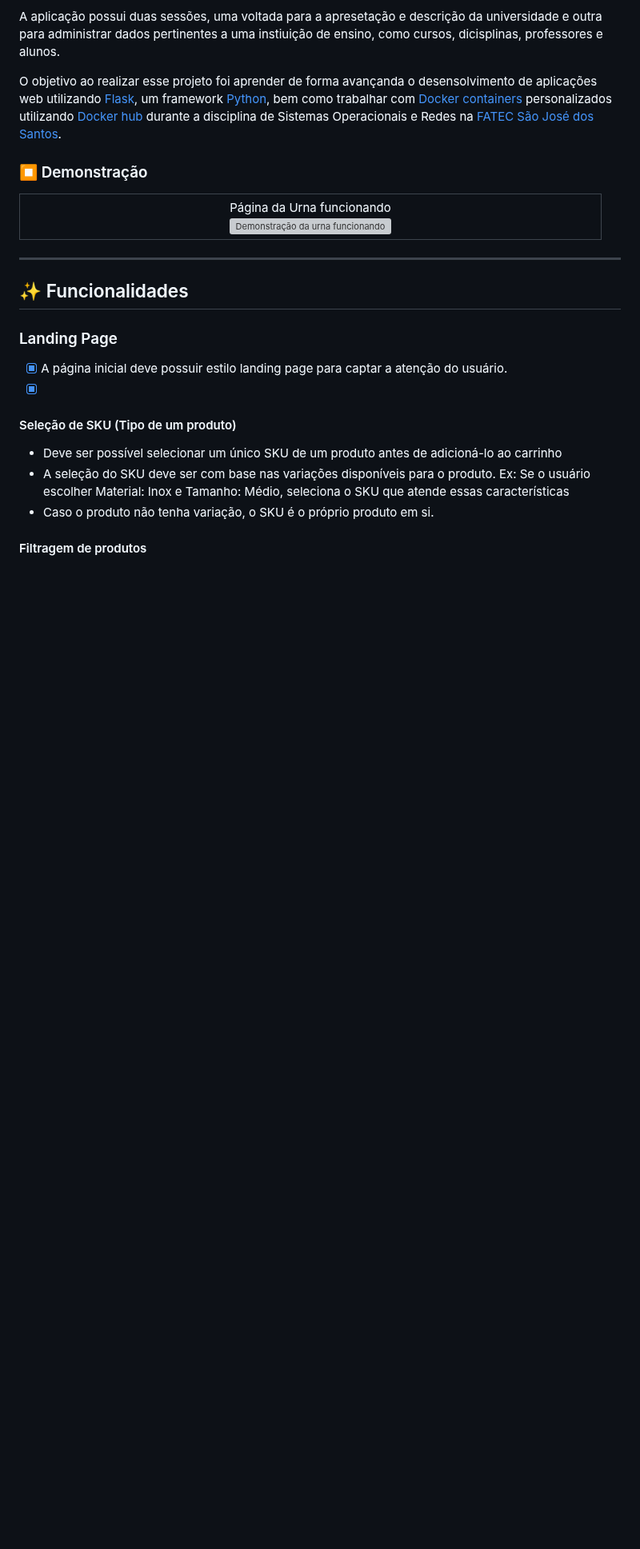
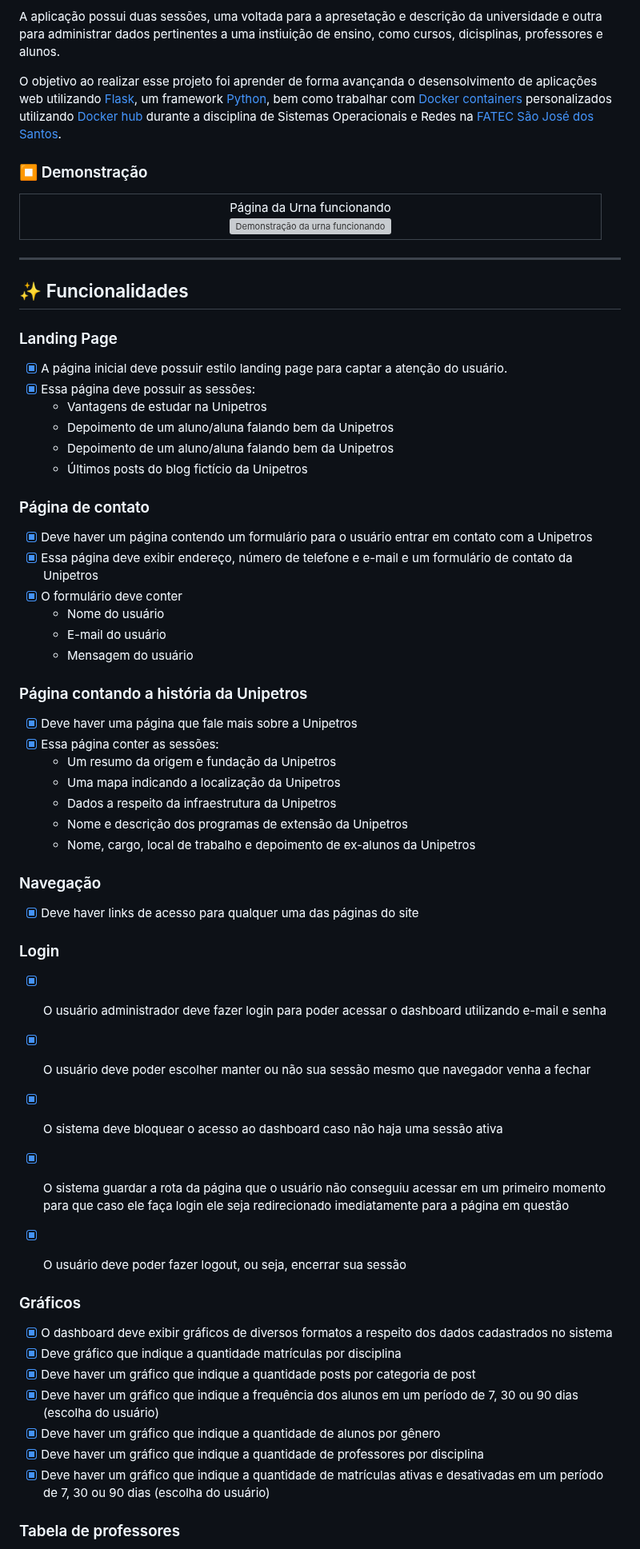
Before and after one commit to JohnPetros/unipetros, a Markdown page: README.md, the part around one of its changes. Shown at 80% size. Rendered like a GitHub page; blank space fills up the shorter version; grey boxes are pictures that could not be loaded.

```diff
--- a/README.md
+++ b/README.md
@@ -46,13 +46,48 @@ O objetivo ao realizar esse projeto foi aprender de forma avançanda o desensolv
 ### Landing Page
 
 - [x] A página inicial deve possuir estilo landing page para captar a atenção do usuário.
-- [x]
+- [x] Essa página deve possuir as sessões:
+  - Vantagens de estudar na Unipetros
+  - Depoimento de um aluno/aluna falando bem da Unipetros
+  - Depoimento de um aluno/aluna falando bem da Unipetros
+  - Últimos posts do blog fictício da Unipetros
+
+### Página de contato
+- [x] Deve haver um página contendo um formulário para o usuário entrar em contato com a Unipetros
+- [X] Essa página deve exibir endereço, número de telefone e e-mail e um formulário de contato da Unipetros
+- [x] O formulário deve conter
+  - Nome do usuário
+  - E-mail do usuário
+  - Mensagem do usuário
+
+### Página contando a história da Unipetros
+- [x] Deve haver uma página que fale mais sobre a Unipetros
+- [x] Essa página conter as sessões:
+  - Um resumo da origem e fundação da Unipetros
+  - Uma mapa indicando a localização da Unipetros
+  - Dados a respeito da infraestrutura da Unipetros
+  - Nome e descrição dos programas de extensão da Unipetros
+  - Nome, cargo, local de trabalho e depoimento de ex-alunos da Unipetros
+
+### Navegação
+- [x] Deve haver links de acesso para qualquer uma das páginas do site
+
+### Login
+- [x] O usuário administrador deve fazer login para poder acessar o dashboard utilizando e-mail e senha
+- [x] O usuário deve poder escolher manter ou não sua sessão mesmo que navegador venha a fechar
+- [x] O sistema deve bloquear o acesso ao dashboard caso não haja uma sessão ativa
+- [x] O sistema guardar a rota da página que o usuário não conseguiu acessar em um primeiro momento para que caso ele faça login ele seja redirecionado imediatamente para a página em questão
+- [x] O usuário deve poder fazer logout, ou seja, encerrar sua sessão
 
 
-#### Seleção de SKU (Tipo de um produto)
-- Deve ser possível selecionar um único SKU de um produto antes de adicioná-lo ao carrinho
--  A seleção do SKU deve ser com base nas variações disponíveis para o produto. Ex: Se o usuário escolher Material: Inox e Tamanho: Médio, seleciona o SKU que atende essas características
-- Caso o produto não tenha variação, o SKU é o próprio produto em si.
+### Gráficos
+- [x] O dashboard deve exibir gráficos de diversos formatos a respeito dos dados cadastrados no sistema
+- [x] Deve gráfico que indique a quantidade matrículas por disciplina
+- [x] Deve haver um gráfico que indique a quantidade posts por categoria de post
+- [x] Deve haver um gráfico que indique a frequência dos alunos em um período de 7, 30 ou 90 dias (escolha do usuário)
+- [x] Deve haver um gráfico que indique a quantidade de alunos por gênero
+- [x] Deve haver um gráfico que indique a quantidade de professores por disciplina
+- [x] Deve haver um gráfico que indique a quantidade de matrículas ativas e desativadas em um período de 7, 30 ou 90 dias (escolha do usuário)
 
-#### Filtragem de produtos
+### Tabela de professores
 
```
Also changed, not shown: other parts of README.md (+25 -106 lines).
